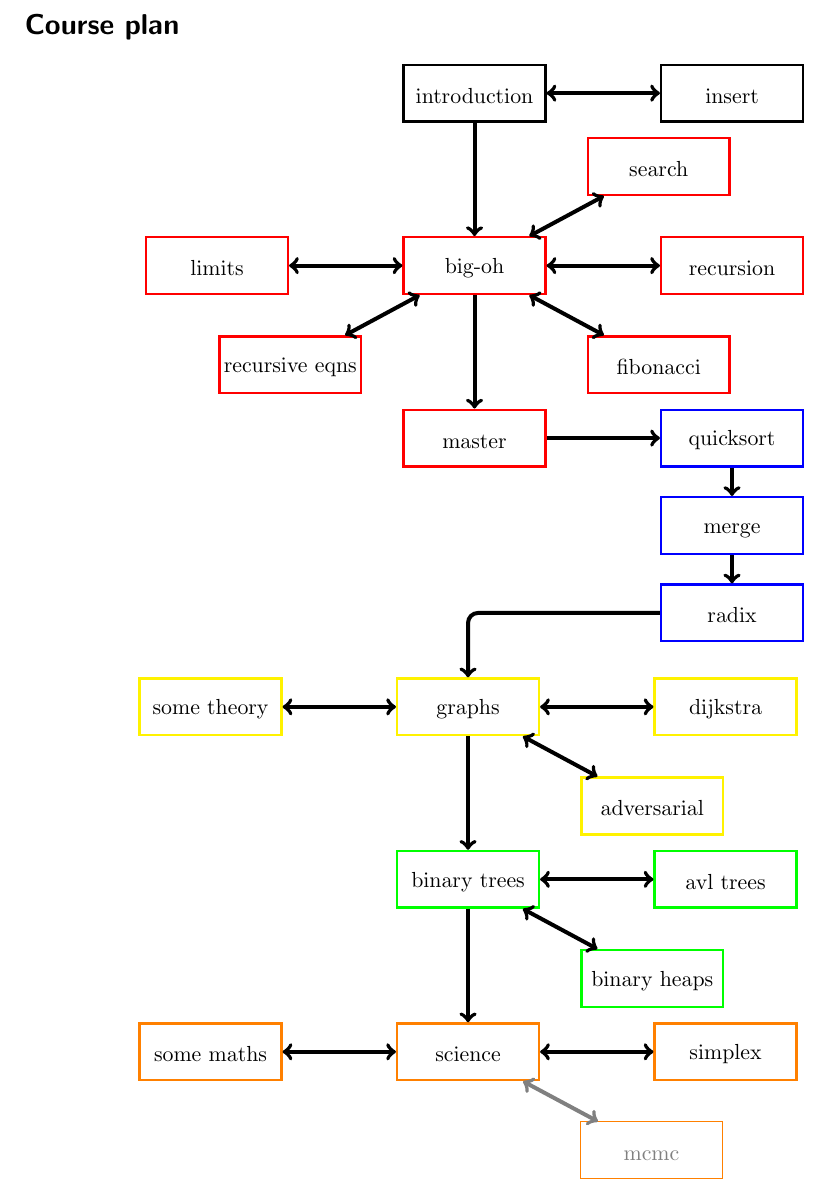
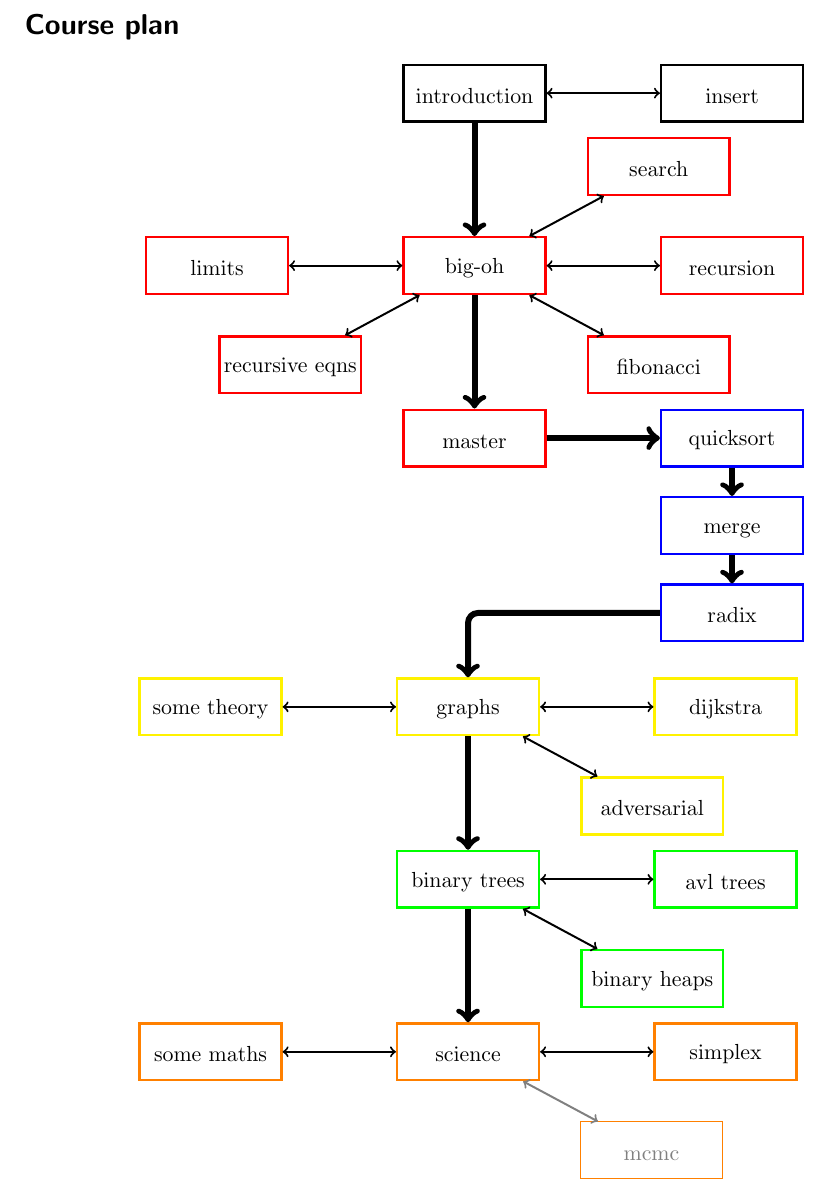
Before and after one commit to conorhoughton/COMS10007, a LaTeX document (2017_18/outline_source/course_outline.tex): part of page 1 of 3, cut so that both start at the same text. Compiled offline with LaTeX, dvips and Ghostscript.

Commit message:
changed line thickness

```diff
--- a/2017_18/outline_source/course_outline.tex
+++ b/2017_18/outline_source/course_outline.tex
@@ -116,36 +116,36 @@
 \node[intro,text height=0.35cm](int){introduction};
 \node[intro,text height=0.35cm,right = 2cm of int](bse){insert};
 
-\path (int) edge[<->,line width=2pt](bse);
+\path (int) edge[<->,line width=1pt](bse);
 
 \node[big-oh,text height=0.35cm,below = 2cm of int](boh){big-oh};
 \node[big-oh,text height=0.35cm,left = 2cm of boh](lim){limits};
 \node[big-oh,text height=0.35cm,below left = 1cm of boh](rma){recursive eqns};
 
-\path (int) edge[->,line width=2pt](boh);
-\path (boh) edge[<->,line width=2pt](rma);
+\path (int) edge[->,line width=3pt](boh);
+\path (boh) edge[<->,line width=1pt](rma);
 
 \node[big-oh,text height=0.35cm,above right = 1cm of boh](sea){search};
 \node[big-oh,text height=0.35cm,right = 2cm of boh](rec){recursion};
 \node[big-oh,text height=0.35cm,below right = 1cm of boh](fib){fibonacci};
 
-\path (boh) edge[<->,line width=2pt](lim);
+\path (boh) edge[<->,line width=1pt](lim);
 
-\path (boh) edge[<->,line width=2pt](sea);
-\path (boh) edge[<->,line width=2pt](rec);
-\path (boh) edge[<->,line width=2pt](fib);
+\path (boh) edge[<->,line width=1pt](sea);
+\path (boh) edge[<->,line width=1pt](rec);
+\path (boh) edge[<->,line width=1pt](fib);
 
 \node[big-oh,text height=0.35cm,below = 2cm of boh](mas){master};
 
-\path (boh) edge[->,line width=2pt](mas);
+\path (boh) edge[->,line width=3pt](mas);
 
 \node[sorting,text height=0.35cm,right = 2cm of mas](qso){quicksort};
 \node[sorting,text height=0.35cm,below = 0.5cm of qso](mso){merge};
 \node[sorting,text height=0.35cm,below = 0.5cm of mso](rso){radix};
 
-\path (mas) edge[->,line width=2pt](qso);
-\path (qso) edge[->,line width=2pt](mso);
-\path (mso) edge[->,line width=2pt](rso);
+\path (mas) edge[->,line width=3pt](qso);
+\path (qso) edge[->,line width=3pt](mso);
+\path (mso) edge[->,line width=3pt](rso);
 
 \node[left = 3.25cm of rso](null){};
 
```
Also changed, not shown: 2017_18/course_outline.pdf, 2017_18/outline_source/course_outline.tex (22 more changed lines).
